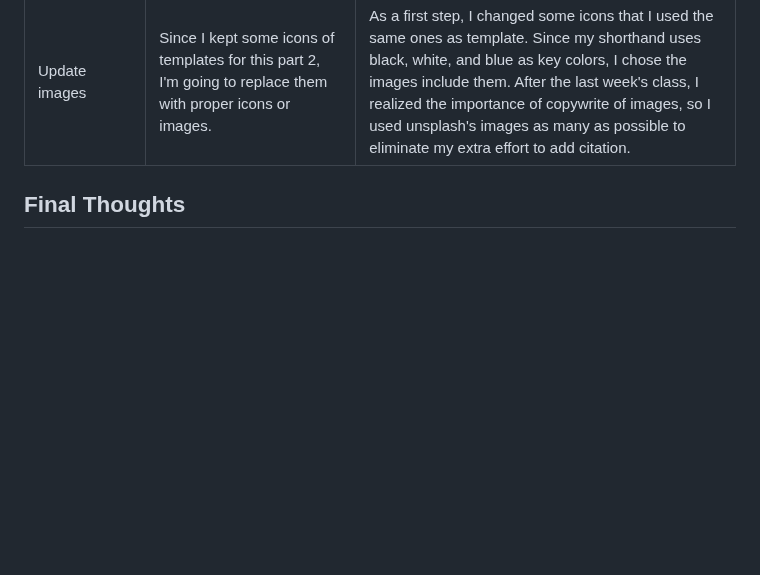
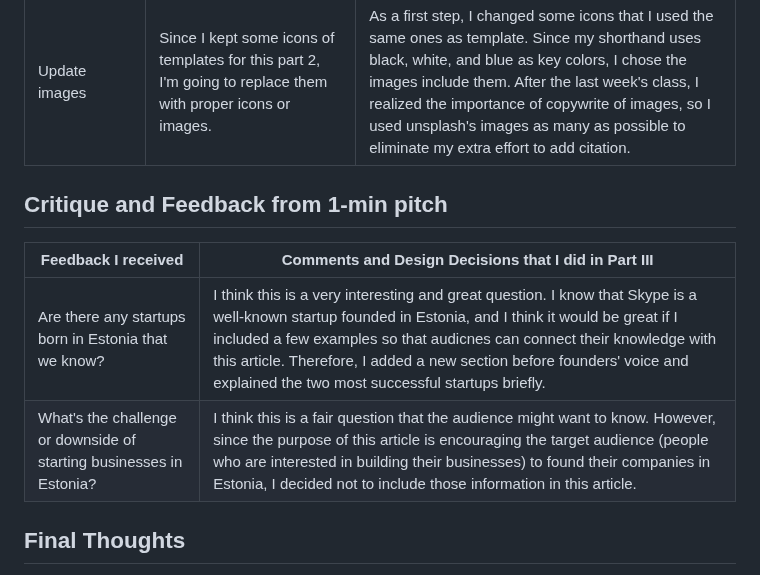
Before and after one commit to meeeeeeeei28/Mei-Portfolio, a Markdown page: final-project-part3.md, the part around one of its changes. GitHub-like rendering; blank space fills up the shorter version.

```diff
--- a/final-project-part3.md
+++ b/final-project-part3.md
@@ -28,6 +28,14 @@ Therefore, I researched more details about it, and updated my final story.
 | Call-to-action | I'm still debating what kind of call-to-action is appropriate, but I feel like I should focus on only one button to eliminate any confusion. Considering the feedback and my storyline, I'm thinking to keep "Learn more about Estonia Startup Visa" button as a call-to-action or create new one. | I conducted 2 more interviews after finishing part2 and I asked their opinions specifically on call to action buttons. As I mentioned in the Part2 page, they said two buttons were a bit coufusing because those buttons seemed to target different group of audience. That makes sence. Considering the feedback and my thoughts that I had in Part2, I decided to keep only one of them to eliminate any confusion. |
 | Simple language for reasons why Estonia attracts startups | Using bulled points or numbers, I would like to make them stand out. Also, I should change the expressions of them so that the target audience can understand the pros of Estonia. | As I noted in the previous section, an entrepreneur with whom I talked said that he was very curious the reason why Estonia is an emerging country for startups. Thus I researched more details about it, and revised the reasons to make it clear and used more smiple lannguages. In addition to the additional interview, the process of thinkng about the story for 1-min presentation helped me to structure the part. |
 | Update images | Since I kept some icons of templates for this part 2, I'm going to replace them with proper icons or images. | As a first step, I changed some icons that I used the same ones as template. Since my shorthand uses black, white, and blue as key colors, I chose the images include them. After the last week's class, I realized the importance of copywrite of images, so I used unsplash's images as many as possible to eliminate my extra effort to add citation. |
+
+## Critique and Feedback from 1-min pitch
+
+| Feedback I received | Comments and Design Decisions that I did in Part III |
+| ------------------- | ---------------------------------------------------- |
+| Are there any startups born in Estonia that we know? | I think this is a very interesting and great question. I know that Skype is a well-known startup founded in Estonia, and I think it would be great if I included a few examples so that audicnes can connect their knowledge with this article. Therefore, I added a new section before founders' voice and explained the two most successful startups briefly. |
+| What's the challenge or downside of starting businesses in Estonia? | I think this is a fair question that the audience might want to know. However, since the purpose of this article is encouraging the target audience (people who are interested in building their businesses) to found their companies in Estonia, I decided not to include those information in this article. |
+
 
 
 ## Final Thoughts
```
Also changed, not shown: other parts of final-project-part3.md (+3 -3 lines).
